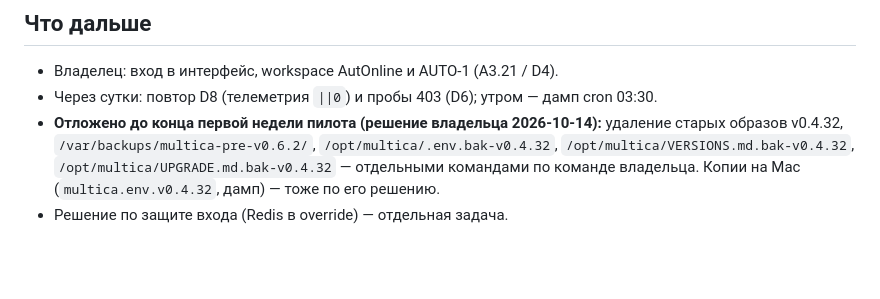
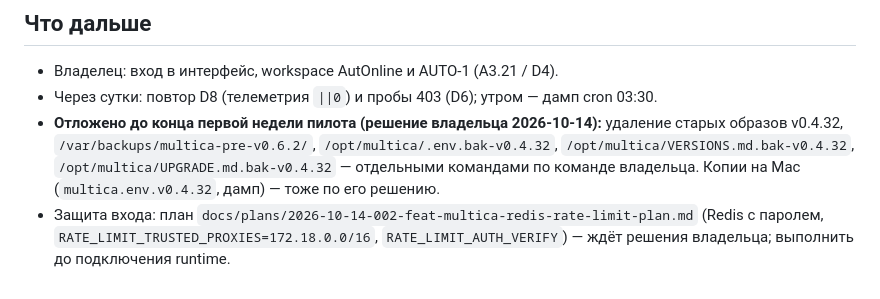
Before and after one commit to Vitaalii/dealer-platform, a Markdown page: docs/handoff/2026-10-14-multica-upgrade-plan.md, the part around the change. Rendered like a GitHub page; blank space fills up the shorter version.

```diff
--- a/docs/handoff/2026-10-14-multica-upgrade-plan.md
+++ b/docs/handoff/2026-10-14-multica-upgrade-plan.md
@@ -167,4 +167,6 @@ sha256 нового `92346651…303f4f`). Что изменилось:
   образов v0.4.32, `/var/backups/multica-pre-v0.6.2/`, `/opt/multica/.env.bak-v0.4.32`,
   `/opt/multica/VERSIONS.md.bak-v0.4.32`, `/opt/multica/UPGRADE.md.bak-v0.4.32` — отдельными
   командами по команде владельца. Копии на Mac (`multica.env.v0.4.32`, дамп) — тоже по его решению.
-- Решение по защите входа (Redis в override) — отдельная задача.
+- Защита входа: план `docs/plans/2026-10-14-002-feat-multica-redis-rate-limit-plan.md` (Redis с паролем,
+  `RATE_LIMIT_TRUSTED_PROXIES=172.18.0.0/16`, `RATE_LIMIT_AUTH_VERIFY`) — ждёт решения владельца;
+  выполнить до подключения runtime.
```
Also changed, not shown: docs/plans/2026-10-14-002-feat-multica-redis-rate-limit-plan.md (added, +328 -0 lines).
